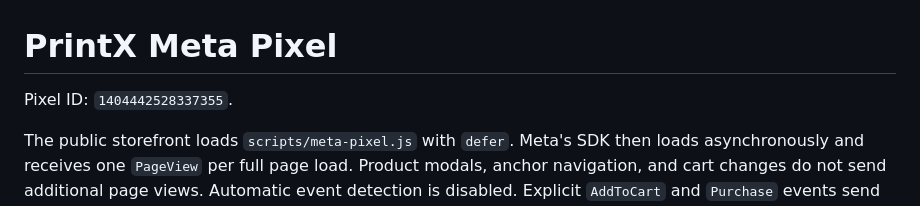
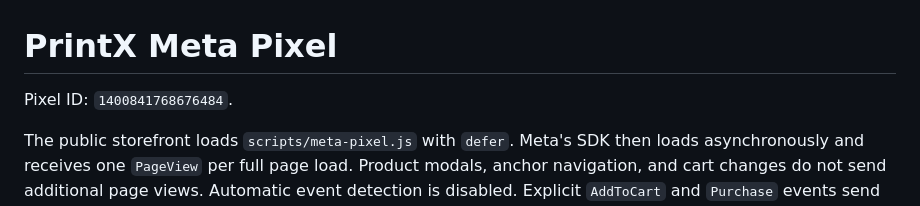
Before and after one commit to YoussefMohamed108/3d, a Markdown page: docs/meta-pixel.md, the part around the change. Rendered like a GitHub page.

Commit message:
Use PrintX Meta Pixel 1400841768676484

```diff
--- a/docs/meta-pixel.md
+++ b/docs/meta-pixel.md
@@ -1,6 +1,6 @@
 # PrintX Meta Pixel
 
-Pixel ID: `1404442528337355`.
+Pixel ID: `1400841768676484`.
 
 The public storefront loads `scripts/meta-pixel.js` with `defer`. Meta's SDK then
 loads asynchronously and receives one `PageView` per full page load. Product
```
